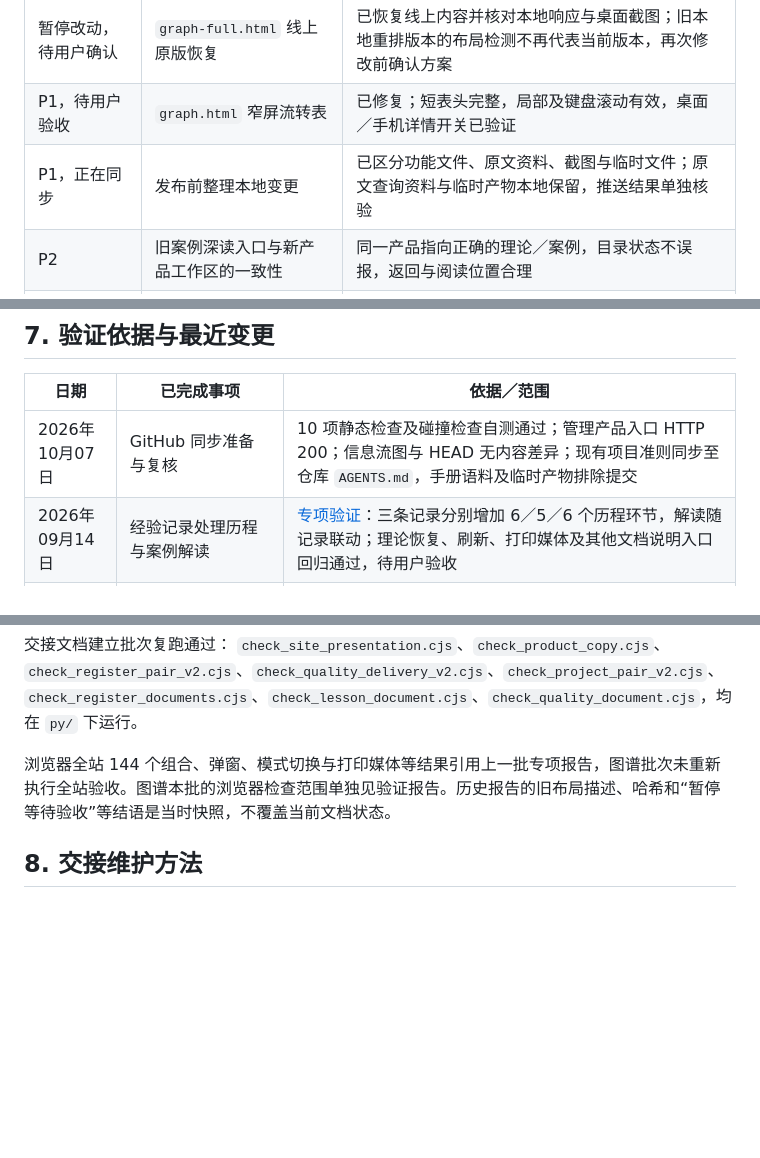
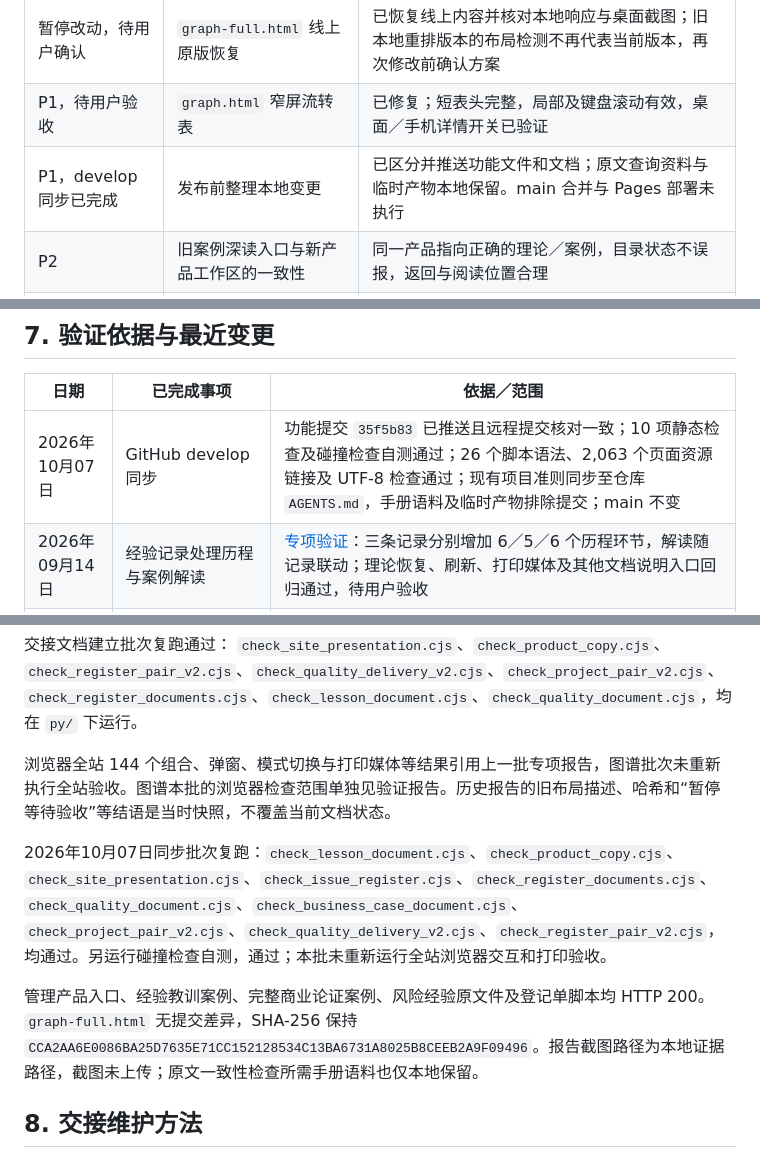
Before and after one commit to coordinate-system-0529/prince2-kb, a Markdown page: doc/项目进度与交接.md, 3 parts joined by grey strips. GitHub-like rendering; blank space fills up the shorter version.

```diff
--- a/doc/项目进度与交接.md
+++ b/doc/项目进度与交接.md
@@ -84,7 +84,7 @@ python -m http.server 8000 --bind 127.0.0.1
 |---|---|---|
 | 暂停改动，待用户确认 | `graph-full.html` 线上原版恢复 | 已恢复线上内容并核对本地响应与桌面截图；旧本地重排版本的布局检测不再代表当前版本，再次修改前确认方案 |
 | P1，待用户验收 | `graph.html` 窄屏流转表 | 已修复；短表头完整，局部及键盘滚动有效，桌面／手机详情开关已验证 |
-| P1，正在同步 | 发布前整理本地变更 | 已区分功能文件、原文资料、截图与临时文件；原文查询资料与临时产物本地保留，推送结果单独核验 |
+| P1，develop 同步已完成 | 发布前整理本地变更 | 已区分并推送功能文件和文档；原文查询资料与临时产物本地保留。main 合并与 Pages 部署未执行 |
 | P2 | 旧案例深读入口与新产品工作区的一致性 | 同一产品指向正确的理论／案例，目录状态不误报，返回与阅读位置合理 |
 | P2 | 非登记单案例的正式文档呈现 | 完整商业论证已制作并自检，待用户验收；质量管理方法、工作包描述的文档形态仍待后续制作与专项验收 |
 | P2 | 扩展尚未完成的双模式条目 | 每批按原文字段、实际案例、产品实例、来源链接和模式对应关系验收 |
@@ -119,7 +119,7 @@ python -m http.server 8000 --bind 127.0.0.1
 
 | 日期 | 已完成事项 | 依据／范围 |
 |---|---|---|
-| 2026年10月07日 | GitHub 同步准备与复核 | 10 项静态检查及碰撞检查自测通过；管理产品入口 HTTP 200；信息流图与 HEAD 无内容差异；现有项目准则同步至仓库 `AGENTS.md`，手册语料及临时产物排除提交 |
+| 2026年10月07日 | GitHub develop 同步 | 功能提交 `35f5b83` 已推送且远程提交核对一致；10 项静态检查及碰撞检查自测通过；26 个脚本语法、2,063 个页面资源链接及 UTF-8 检查通过；现有项目准则同步至仓库 `AGENTS.md`，手册语料及临时产物排除提交；main 不变 |
 | 2026年09月14日 | 经验记录处理历程与案例解读 | [专项验证](workspace-lesson-journey-review.md)：三条记录分别增加 6／5／6 个历程环节，解读随记录联动；理论恢复、刷新、打印媒体及其他文档说明入口回归通过，待用户验收 |
 | 2026年09月14日 | 问题登记单第一版 | [专项验证](workspace-issue-register-review.md)：八项字段、一条不合格记录、决策与证据关联；四种宽度双模式、搜索、原文及关联风险定位通过，未提交推送，待用户验收 |
 | 2026年09月14日 | 完整商业论证正式文档呈现 | [专项验证](workspace-full-business-document-review.md)：十章案例正文、辅助说明、次要打印入口；四种宽度双模式、定位往返、刷新及四类登记单回归通过，待用户验收，未提交推送 |
@@ -136,6 +136,10 @@ python -m http.server 8000 --bind 127.0.0.1
 
 浏览器全站 144 个组合、弹窗、模式切换与打印媒体等结果引用上一批专项报告，图谱批次未重新执行全站验收。图谱本批的浏览器检查范围单独见验证报告。历史报告的旧布局描述、哈希和“暂停等待验收”等结语是当时快照，不覆盖当前文档状态。
 
+2026年10月07日同步批次复跑：`check_lesson_document.cjs`、`check_product_copy.cjs`、`check_site_presentation.cjs`、`check_issue_register.cjs`、`check_register_documents.cjs`、`check_quality_document.cjs`、`check_business_case_document.cjs`、`check_project_pair_v2.cjs`、`check_quality_delivery_v2.cjs`、`check_register_pair_v2.cjs`，均通过。另运行碰撞检查自测，通过；本批未重新运行全站浏览器交互和打印验收。
+
+管理产品入口、经验教训案例、完整商业论证案例、风险经验原文件及登记单脚本均 HTTP 200。`graph-full.html` 无提交差异，SHA-256 保持 `CCA2AA6E0086BA25D7635E71CC152128534C13BA6731A8025B8CEEB2A9F09496`。报告截图路径为本地证据路径，截图未上传；原文一致性检查所需手册语料也仅本地保留。
+
 ## 8. 交接维护方法
 
 1. 开始工作前读仓库 `AGENTS.md` 和本文；本地工作区同时遵守上层 `../AGENTS.md`，确认开发目录、现状、待办与授权范围。
```
Also changed, not shown: other parts of doc/项目进度与交接.md (+8 -8 lines).
